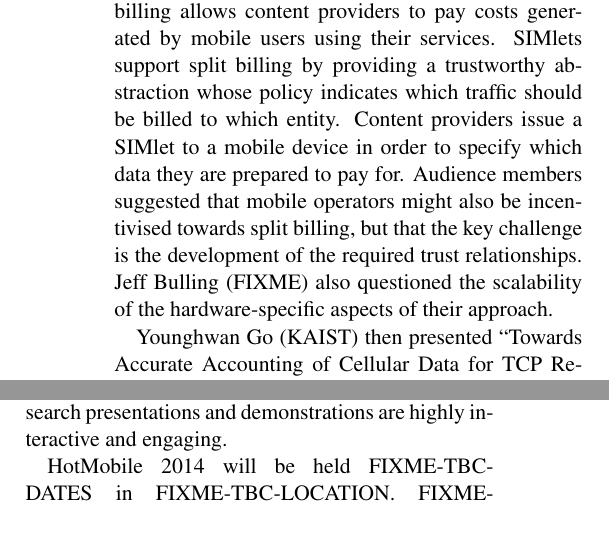
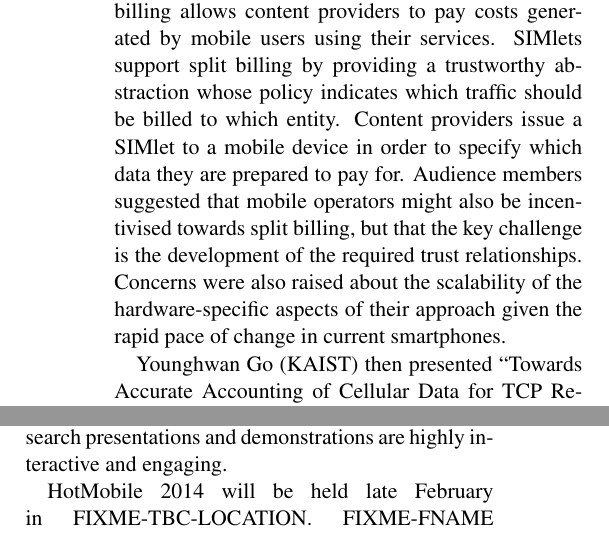
Before and after one commit to mmartins/hotmobile13-report, a LaTeX document (tex/hotmobile13-report.tex, which reads tex/inputs/conclusion.tex, tex/inputs/session1_cellbilling.tex): two parts of the columns of pages 2 and 5 of 6, joined at a grey line, cut so that both start at the same text. Compiled offline with pdfLaTeX.

Commit message:
Minor changes.

```diff
--- a/tex/inputs/conclusion.tex
+++ b/tex/inputs/conclusion.tex
@@ -5,7 +5,7 @@ HotMobile's size and interactive nature makes it a unique platform for the
 discussion of mobile systems, applications and technologies. The state-of-the-art
 research presentations and demonstrations are highly interactive and engaging.
 
-HotMobile 2014 will be held FIXME-TBC-DATES in FIXME-TBC-LOCATION. FIXME-FNAME
+HotMobile 2014 will be held late February in FIXME-TBC-LOCATION. FIXME-FNAME
 FIXME-SNAME (FIXME-AFFILIATION) will be the general chair, and FIXME-FNAME
 FIXME-SNAME (FIXME-AFFILIATION) the program chair. Further information can be
 found at \url{www.hotmobile.org}. We look forward to seeing you there.
--- a/tex/inputs/session1_cellbilling.tex
+++ b/tex/inputs/session1_cellbilling.tex
@@ -12,8 +12,8 @@ which entity. Content providers issue a SIMlet to a mobile device in order to
 specify which data they are prepared to pay for.
 Audience members suggested that mobile operators might also be incentivised
 towards split billing, but that the key challenge is the development of the
-required trust relationships. Jeff Bulling (FIXME) also questioned the
-scalability of the hardware-specific aspects of their approach.
+required trust relationships. Concerns were also raised about the scalability of the hardware-specific aspects of their approach given the rapid pace of change in
+current smartphones.
 
 Younghwan Go (KAIST) then presented ``Towards Accurate Accounting of Cellular
 Data for TCP Retransmission''. At the transport level, application data
```
Also changed, not shown: tex/inputs/intro.tex (+1 -1 lines), tex/inputs/keynote.tex (+1 -1 lines), tex/inputs/session1_cellbilling.tex (2 more changed lines).
